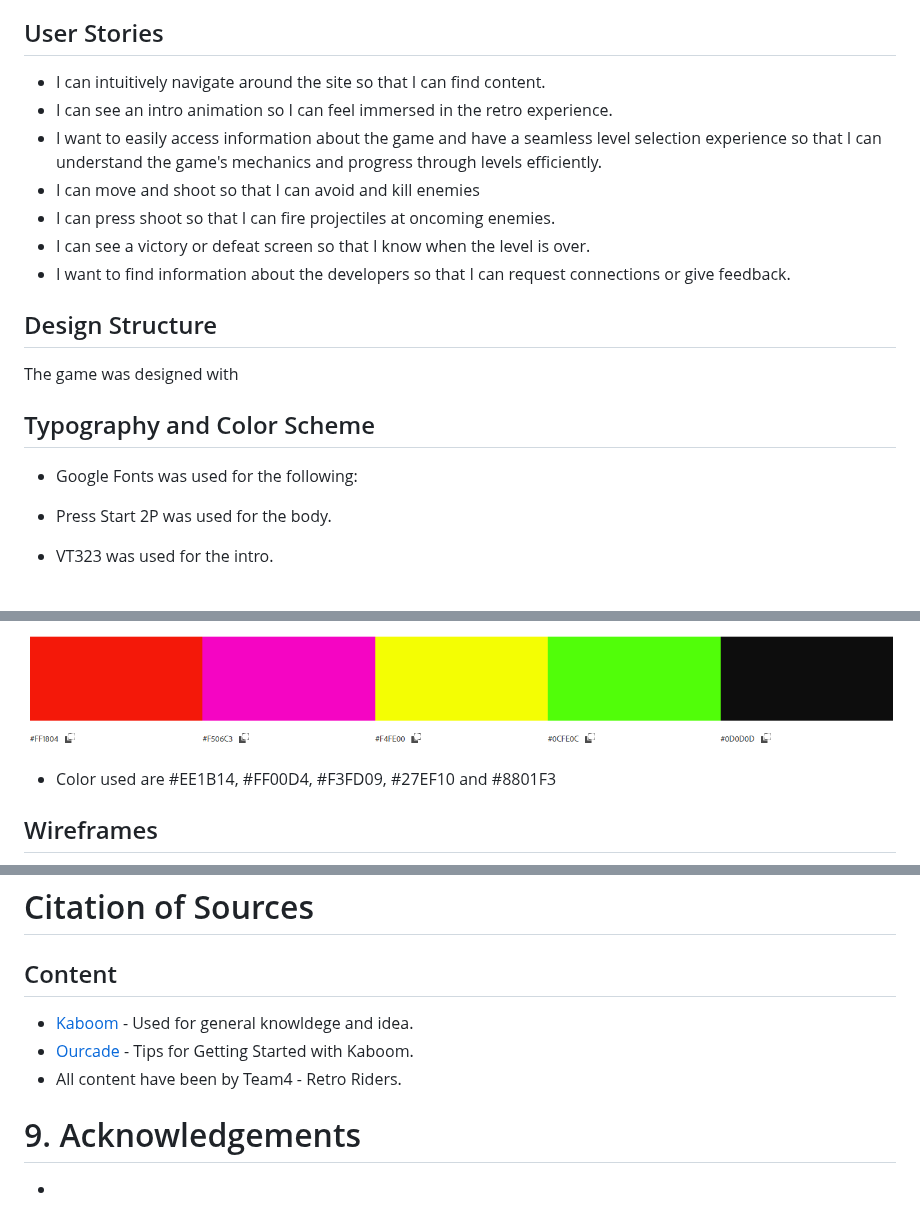
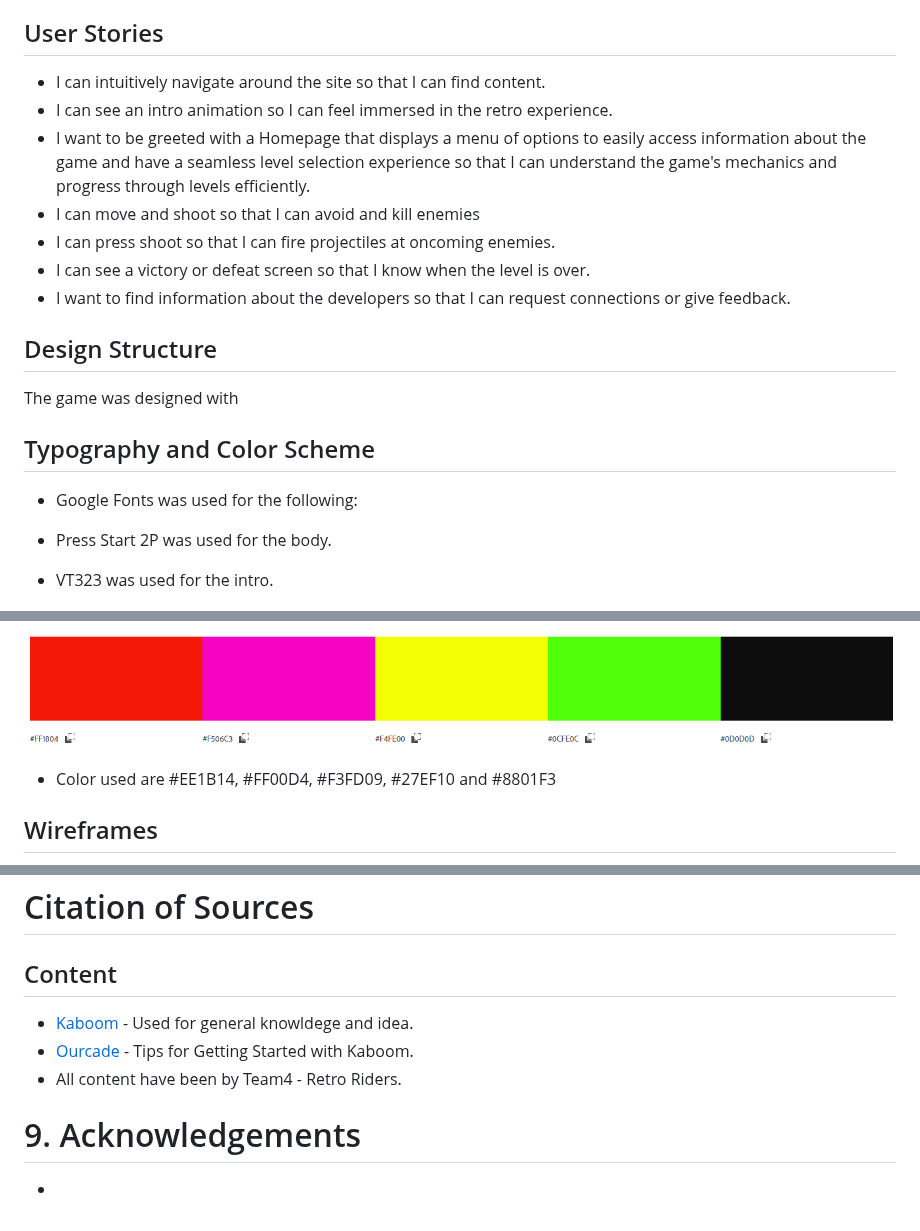
Before and after one commit to DarrachBarneveld/Retro-Mashup-Mayhem, a Markdown page: README.md, 3 parts joined by grey strips. GitHub-like rendering.

```diff
--- a/README.md
+++ b/README.md
@@ -62,33 +59,30 @@ Random Movement: Enemies exhibit unpredictable movement patterns, ensuring that
 
 ## User Stories
 
-- I can intuitively navigate around the site so that I can find content.
-- I can see an intro animation so I can feel immersed in the retro experience.
-- I want to easily access information about the game and have a seamless level selection experience so that I can understand the game's mechanics and progress through levels efficiently.
-- I can move and shoot so that I can avoid and kill enemies
-- I can press shoot so that I can fire projectiles at oncoming enemies.
-- I can see a victory or defeat screen so that I know when the level is over.
-- I want to find information about the developers so that I can request connections or give feedback.
-
+-   I can intuitively navigate around the site so that I can find content.
+-   I can see an intro animation so I can feel immersed in the retro experience.
+-   I want to be greeted with a Homepage that displays a menu of options to easily access information about the game and have a seamless level selection experience so that I can understand the game's mechanics and progress through levels efficiently.
+-   I can move and shoot so that I can avoid and kill enemies
+-   I can press shoot so that I can fire projectiles at oncoming enemies.
+-   I can see a victory or defeat screen so that I know when the level is over.
+-   I want to find information about the developers so that I can request connections or give feedback.
 
 ## Design Structure
 
 The game was designed with
 
-
-
 ## Typography and Color Scheme
 
-- Google Fonts was used for the following:
+-   Google Fonts was used for the following:
 
- - Press Start 2P was used for the body.
- - VT323 was used for the intro.
+-   Press Start 2P was used for the body.
+-   VT323 was used for the intro.
 
 ![Font](READMEimages/google-font.png)
 
 ![Color Palate](READMEimages/color-palate.png)
-- Color used are #EE1B14, #FF00D4, #F3FD09, #27EF10 and #8801F3
 
+-   Color used are #EE1B14, #FF00D4, #F3FD09, #27EF10 and #8801F3
 
 ## Wireframes
 
@@ -148,10 +138,11 @@ The game was designed with
 # Citation of Sources
 
 ## Content
-- [Kaboom](https://kaboomjs.com/) - Used for  general knowldege and idea.
-- [Ourcade](https://www.youtube.com/watch?v=ICGSu5yjQrU&t=719s) - Tips for Getting Started with Kaboom.
-- All content have been by Team4 - Retro Riders.
 
+-   [Kaboom](https://kaboomjs.com/) - Used for general knowldege and idea.
+-   [Ourcade](https://www.youtube.com/watch?v=ICGSu5yjQrU&t=719s) - Tips for Getting Started with Kaboom.
+-   All content have been by Team4 - Retro Riders.
 
 # 9. Acknowledgements
+
 -
```
Also changed, not shown: other parts of README.md (+27 -34 lines).
